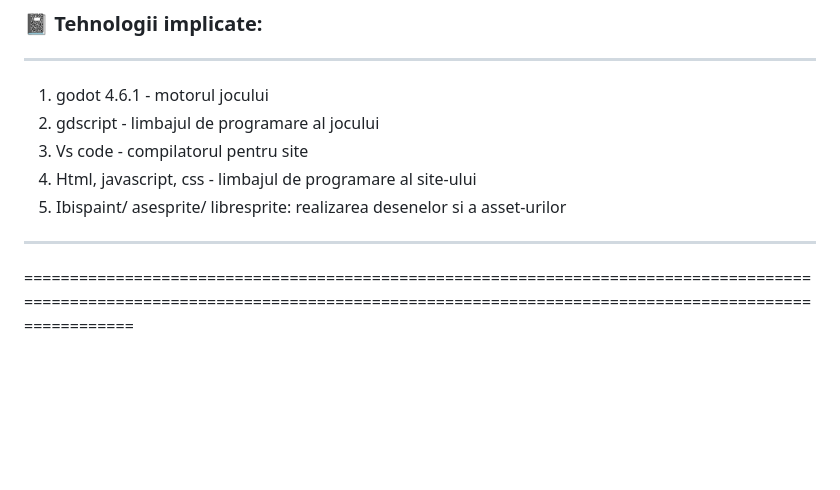
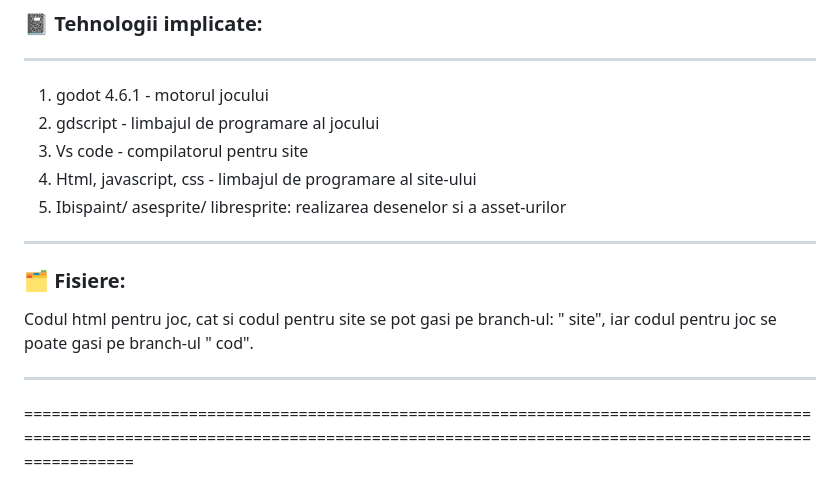
Before and after one commit to Kssfm/Aventura_monetara_a_lui_Ghita, a Markdown page: README.md, the part around the change. Drawn GitHub-style; blank space fills up the shorter version.

```diff
--- a/README.md
+++ b/README.md
@@ -32,6 +32,9 @@
 4. Html, javascript, css - limbajul de programare al site-ului
 5. Ibispaint/ asesprite/ libresprite: realizarea desenelor si a asset-urilor
 ***
+### 🗂️ Fisiere:
+Codul html pentru joc, cat si codul pentru site se pot gasi pe branch-ul: " site", iar codul pentru joc se poate gasi pe branch-ul " cod".
+***
 ========================================================================================================================================================================================
 #  🎮 [Site-ul cu jocul in format webgl poate fi gasit aici](https://kssfm.github.io/Aventura_monetara_a_lui_Ghita/)
 ###### ❗De mentionat ca jocul, odata incarcat, fura atentia paginii, acest lucru nu poate fi prevenit desi am incercat, odata ce browser-ul a terminat de instalat necesarul pentru joc, la orice alta reincarcare de  pagina nu se va mai intampla acest lucru❗
```
